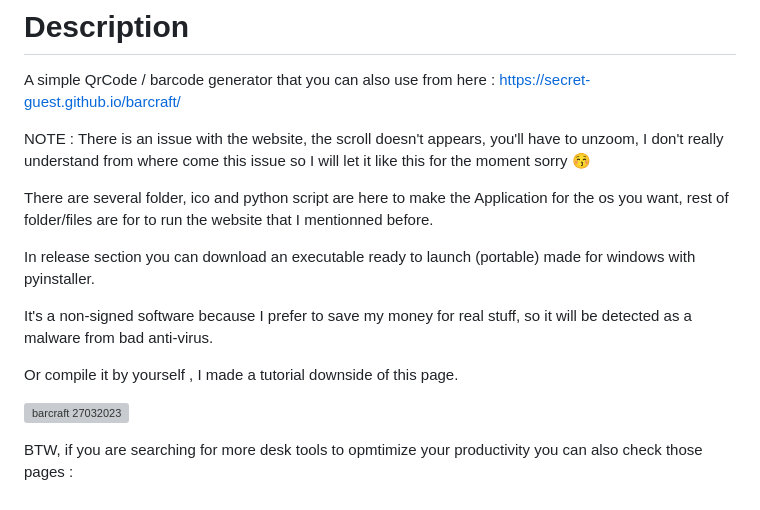
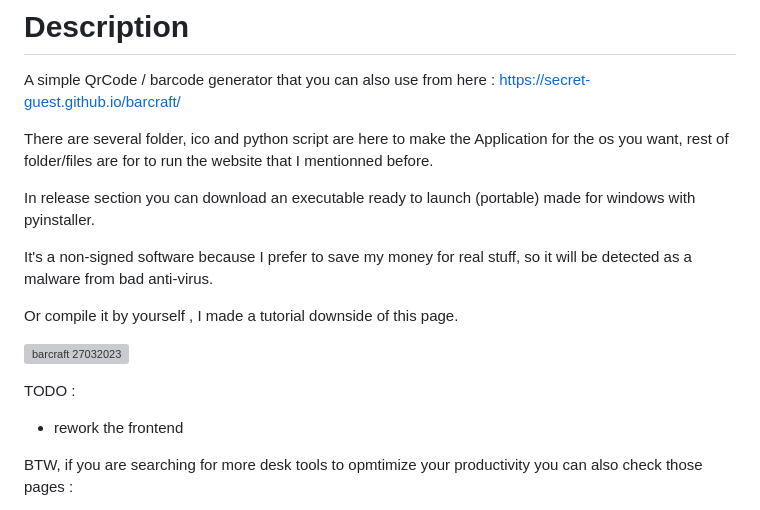
Before and after one commit to SECRET-GUEST/barcraft, a Markdown page: README.md, the part around the change. Rendered like a GitHub page; grey boxes are pictures that could not be loaded.

```diff
--- a/README.md
+++ b/README.md
@@ -14,8 +14,6 @@
 
 A simple QrCode / barcode generator that you can also use from here : https://secret-guest.github.io/barcraft/
 
-NOTE : There is an issue with the website, the scroll doesn't appears, you'll have to unzoom, I don't really understand from where come this issue so I will let it like this for the moment sorry :kissing_closed_eyes:
-
 There are several folder, ico and python script are here to make the Application for the os you want, rest of folder/files are for to run the website that I mentionned before.
 
 In release section you can download an executable ready to launch (portable) made for windows with pyinstaller.
@@ -27,6 +25,8 @@ Or compile it by yourself , I made a tutorial downside of this page.
 
 ![barcraft 27032023](https://user-images.githubusercontent.com/92639080/227857478-39eb0f9e-e665-4a3c-9b24-20227c16a0df.png)
 
+TODO :
+- rework the frontend
 
 BTW, if you are searching for more desk tools to opmtimize your productivity you can also check those pages :
 
```
